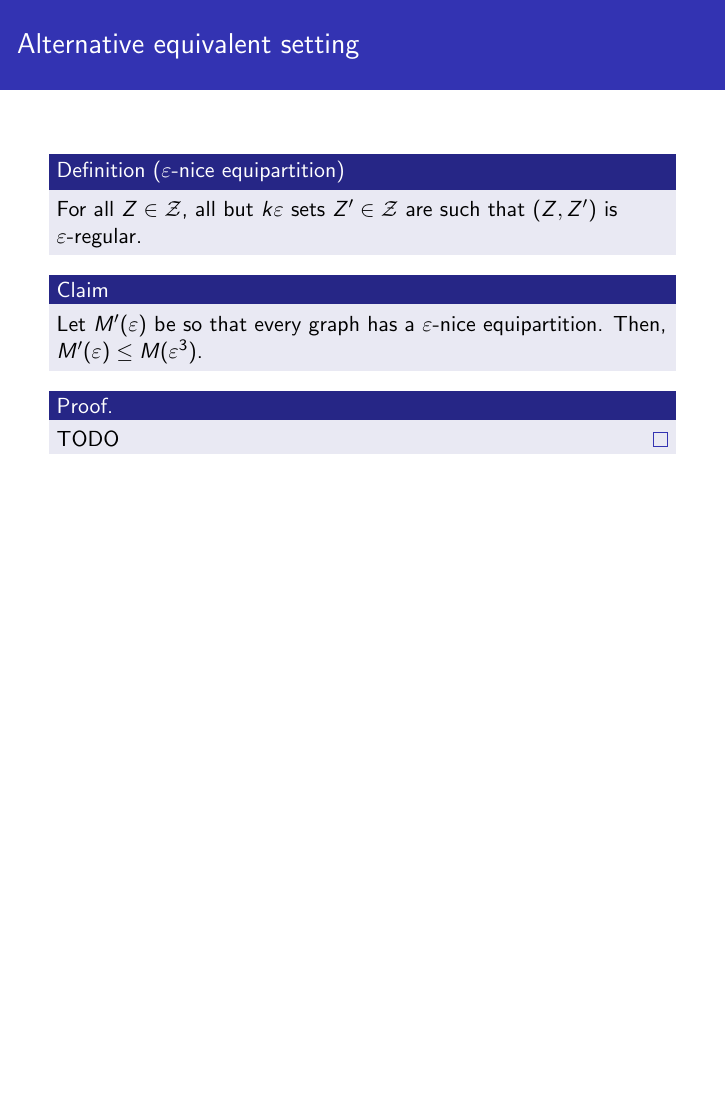
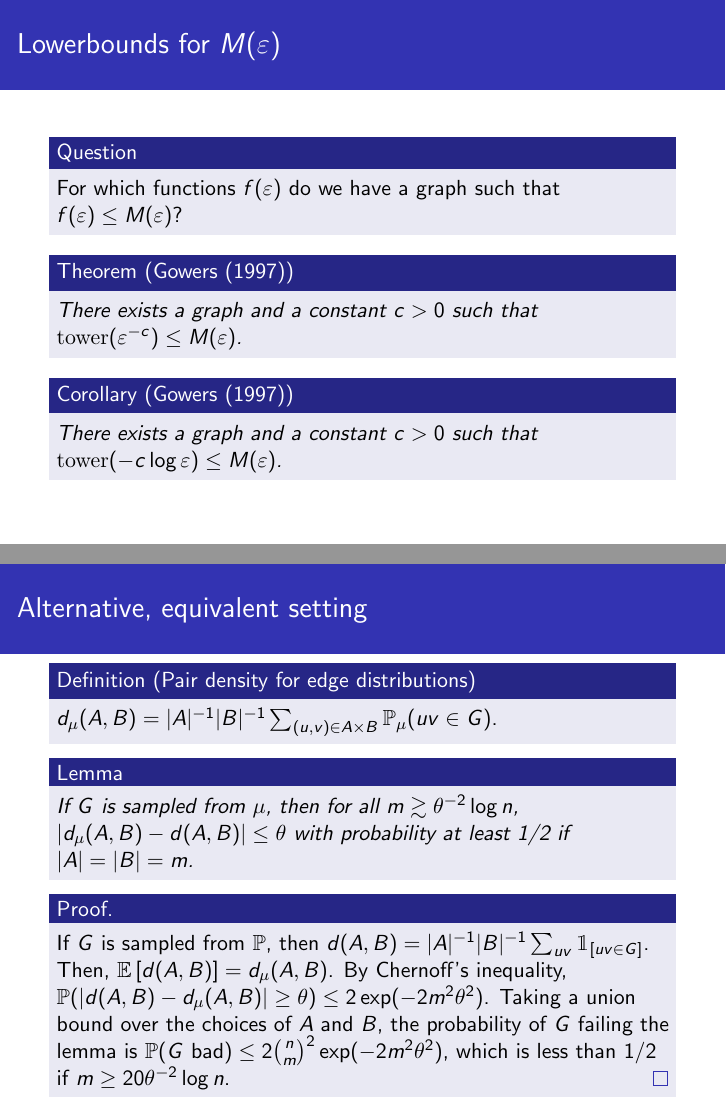
Before and after one commit to gdahia/szrl-lowerbound-presentation, LaTeX slides (main.tex): page 12 of 12 before the commit and pages 10 and 17 of 17 after it, the two joined at a grey line, the shorter picture padded with empty space. Compiled offline with pdfLaTeX.

Commit message:
Add reduction to edge distribution

```diff
--- a/main.tex
+++ b/main.tex
@@ -2,8 +2,13 @@
 
 \usetheme{Rochester}
 
-\DeclareMathOperator{\Prob}{\mathbb{P}}
+\usepackage{amsthm,amsmath,amssymb,bbm}
+
 \DeclareMathOperator{\twr}{\mathrm{tower}}
+\newcommand{\1}{\mathbbm{1}}
+\newcommand{\indicator}[1]{\1_{[#1]}}
+\newcommand{\Exp}[1]{\mathbb{E}\left [#1 \right ]}
+\newcommand{\Prob}{\mathbb{P}}
 \newcommand{\V}[1]{{V \choose #1}}
 \newcommand{\Z}{\mathcal{Z}}
 \newcommand{\eps}{\varepsilon}
@@ -107,44 +112,94 @@
     There exists a graph and a constant $c > 0$ such that $\twr(\eps^{-c}) \le M(\eps)$.
     %
   \end{theorem}
+
+  \pause
+
+  \begin{corollary}[Gowers (1997)]
+    %
+    There exists a graph and a constant $c > 0$ such that $\twr(-c\log \eps) \le
+      M(\eps)$.
+    %
+  \end{corollary}
   %
   % TODO: note that gowers prove his lowerbound for a weaker version of the szrl, so the
   % proof is more general. note however that the ideas are the same
   %
 \end{frame}
 
-\begin{frame}{Alternative equivalent setting}
+%\begin{frame}{Alternative equivalent setting}
+%%
+%\begin{definition}[$\eps$-nice equipartition]
+%%
+%For all $Z \in \Z$, all but $k \eps$ sets $Z' \in \Z$ are such that $(Z, Z')$ is
+%$\eps$-regular.
+%%
+%\end{definition}
+
+%\pause
+
+%\begin{block}{Claim}
+%%
+%Let $M'(\eps)$ be so that every graph has a $\eps$-nice equipartition. Then,
+%$M'(\eps) \le M(\eps^3)^2$.
+%%
+%\end{block}
+
+%\pause
+
+%\begin{proof}
+%%
+%%
+%\end{proof}
+%%
+%\end{frame}
+
+% TODO: add fox and lovasz overview of the proof technique, including how the weights are
+% determined. try to use that to motivate the definitions.
+
+\begin{frame}{Alternative, equivalent setting}
   %
-  \begin{definition}[$\eps$-nice equipartition]
+  \begin{definition}[Pair density for edge distributions]
     %
-    For all $Z \in \Z$, all but $k \eps$ sets $Z' \in \Z$ are such that $(Z, Z')$ is
-    $\eps$-regular.
+    $d_\mu(A, B) = |A|^{-1} |B|^{-1} \sum_{(u, v) \in A \times B} \Prob_\mu(uv \in G)$.
     %
   \end{definition}
 
   \pause
 
-  \begin{block}{Claim}
+  \begin{lemma}
     %
-    Let $M'(\eps)$ be so that every graph has a $\eps$-nice equipartition. Then,
-    $M'(\eps) \le M(\eps^3)$.
+    If $G$ is sampled from $\mu$, then for all $m \gtrsim \theta^{-2} \log n$, $|d_\mu(A,
+      B) - d(A, B)| \le \theta$ with probability at least 1/2 if $|A| = |B| = m$.
     %
-  \end{block}
+  \end{lemma}
 
   \pause
 
   \begin{proof}
     %
-    TODO
+    \pause
+    %
+    If $G$ is sampled from $\Prob$, then $d(A, B) = |A|^{-1} |B|^{-1} \sum_{uv}
+      \indicator{uv \in G}$.
+    %
+    \pause
+    %
+    Then, $\Exp{d(A, B)} = d_\mu(A, B)$.
+    %
+    \pause
+    %
+    By Chernoff's inequality, $\Prob(|d(A, B) - d_\mu(A, B)| \ge \theta) \le 2\exp(-2
+      m^2 \theta^2)$.
+    %
+    \pause
+    %
+    Taking a union bound over the choices of $A$ and $B$, the probability of $G$
+    failing the lemma is $\Prob(G \text{ bad}) \le 2 {n \choose m}^2 \exp(-2 m^2
+      \theta^2)$, which is less than 1/2 if $m \ge 20 \theta^{-2} \log n$.
     %
   \end{proof}
   %
 \end{frame}
 
-% TODO: define the weighted graph as a distribution over graphs by specifying
-% probabilities for the edges
-
-% TODO: add fox and lovasz overview of the proof technique, including how the weights are
-% determined. try to use that to motivate the definitions.
-
 \end{document}
```
